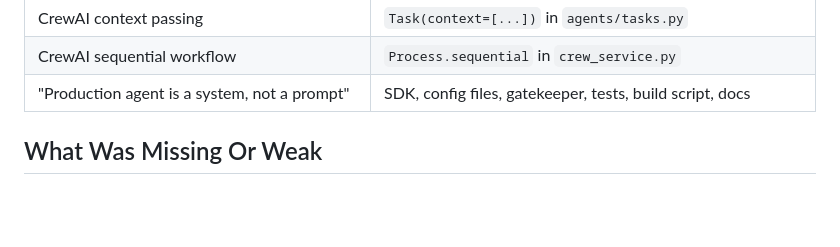
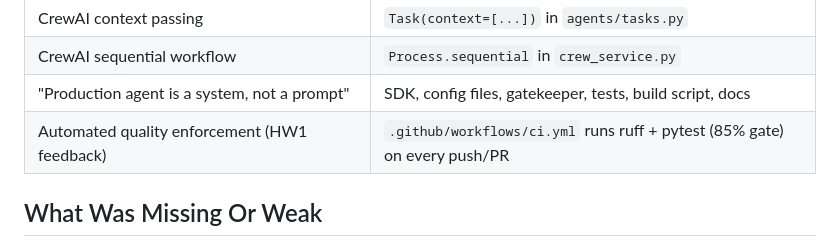
Before and after one commit to yosefshanaa/HW3, a Markdown page: docs/COURSE_ALIGNMENT.md, the part around the change. GitHub-like rendering; blank space fills up the shorter version.

```diff
--- a/docs/COURSE_ALIGNMENT.md
+++ b/docs/COURSE_ALIGNMENT.md
@@ -28,6 +28,7 @@ This report maps the project against the five course PDFs reviewed from
 | CrewAI context passing | `Task(context=[...])` in `agents/tasks.py` |
 | CrewAI sequential workflow | `Process.sequential` in `crew_service.py` |
 | "Production agent is a system, not a prompt" | SDK, config files, gatekeeper, tests, build script, docs |
+| Automated quality enforcement (HW1 feedback) | `.github/workflows/ci.yml` runs ruff + pytest (85% gate) on every push/PR |
 
 ## What Was Missing Or Weak
 
```
Also changed, not shown: README.md (+5 -0 lines), docs/TODO.md (+3 -1 lines).
